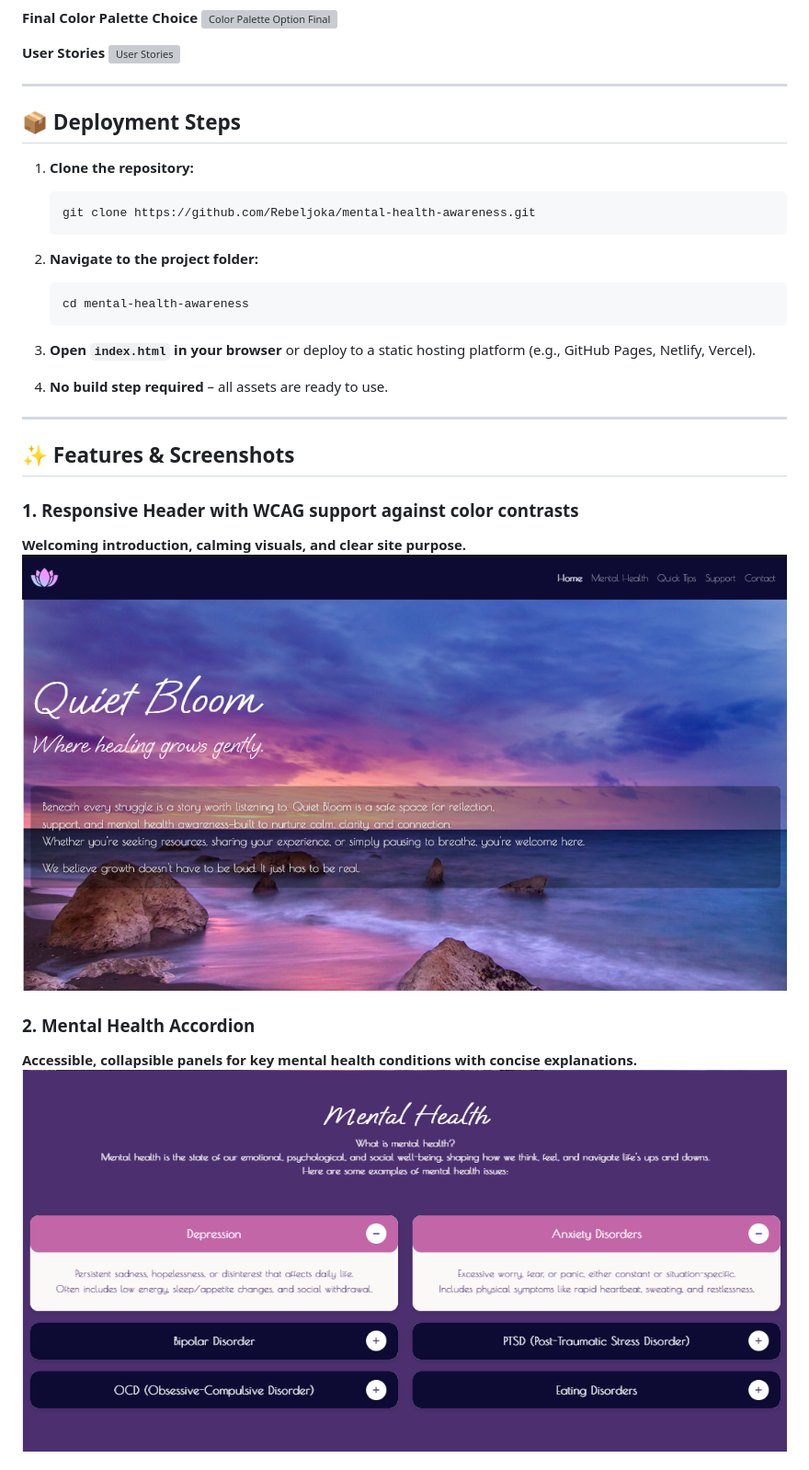
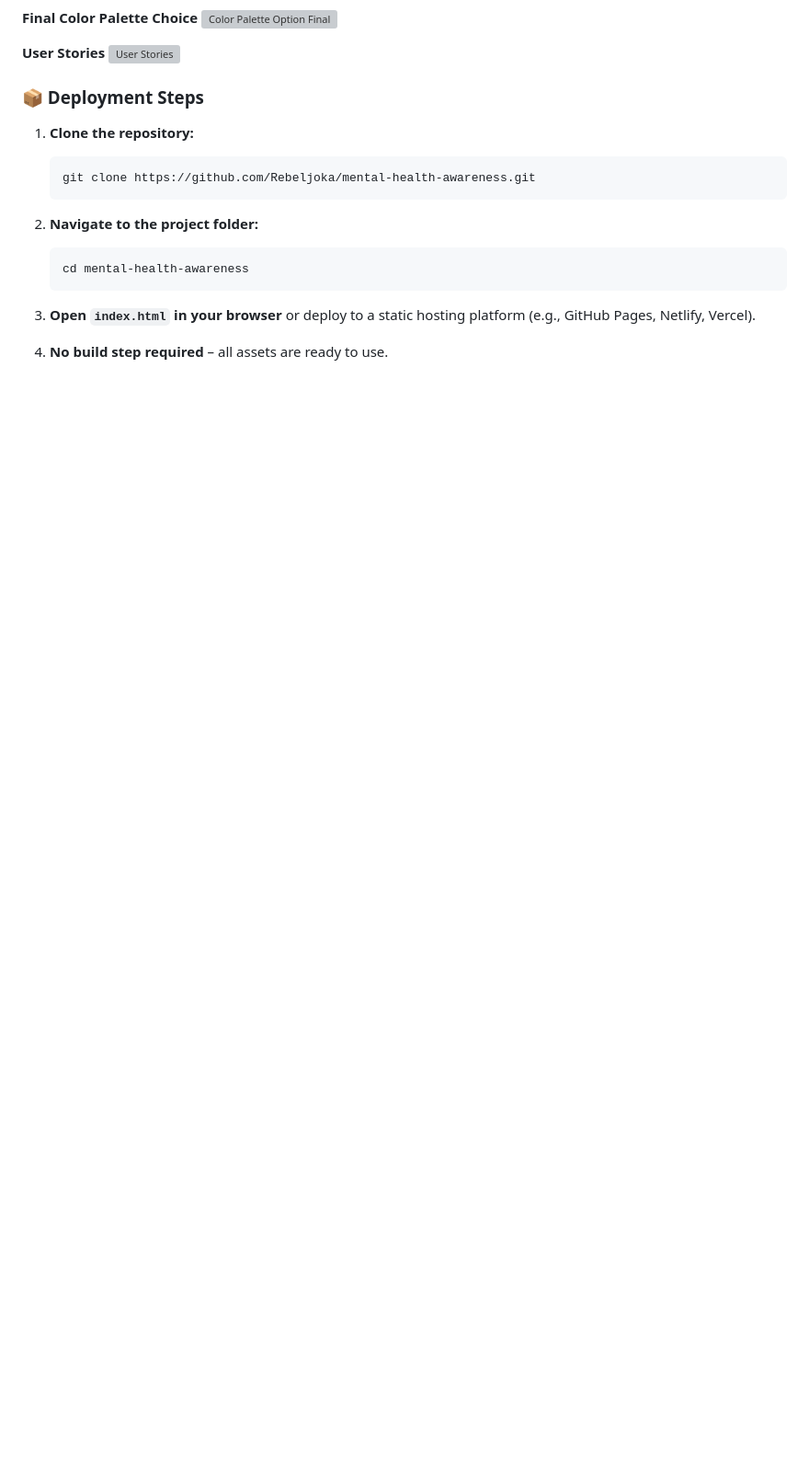
Before and after one commit to Rebeljoka/mental-health-awareness, a Markdown page: README.md, the part around the change printed below. Shown: that part at 92% size. Drawn GitHub-style; blank space fills up the shorter version; grey boxes are pictures that could not be loaded.

```diff
--- a/README.md
+++ b/README.md
@@ -49,9 +112,7 @@ Quiet Bloom is a modern, accessible single-page web application dedicated to pro
 **User Stories**
 ![User Stories](Documentation/Research,%20Credit%20and%20Sources/user-stories.png)
 
----
-
-## 📦 Deployment Steps
+### 📦 Deployment Steps
 
 1. **Clone the repository:**
 
@@ -67,18 +128,3 @@ Quiet Bloom is a modern, accessible single-page web application dedicated to pro
 
 3. **Open `index.html` in your browser** or deploy to a static hosting platform (e.g., GitHub Pages, Netlify, Vercel).
 4. **No build step required** – all assets are ready to use.
-
----
-
-## ✨ Features & Screenshots
-
-### 1. Responsive Header with WCAG support against color contrasts
-
-**Welcoming introduction, calming visuals, and clear site purpose.**
-![Hero Section](Documentation/Research,%20Credit%20and%20Sources/hero-section.png)
-
-### 2. Mental Health Accordion
-
-**Accessible, collapsible panels for key mental health conditions with concise explanations.**
-![Accordion](Documentation/Research,%20Credit%20and%20Sources/mental-health-section.png)
-
```
Also changed, not shown: other parts of README.md (+64 -15 lines).
